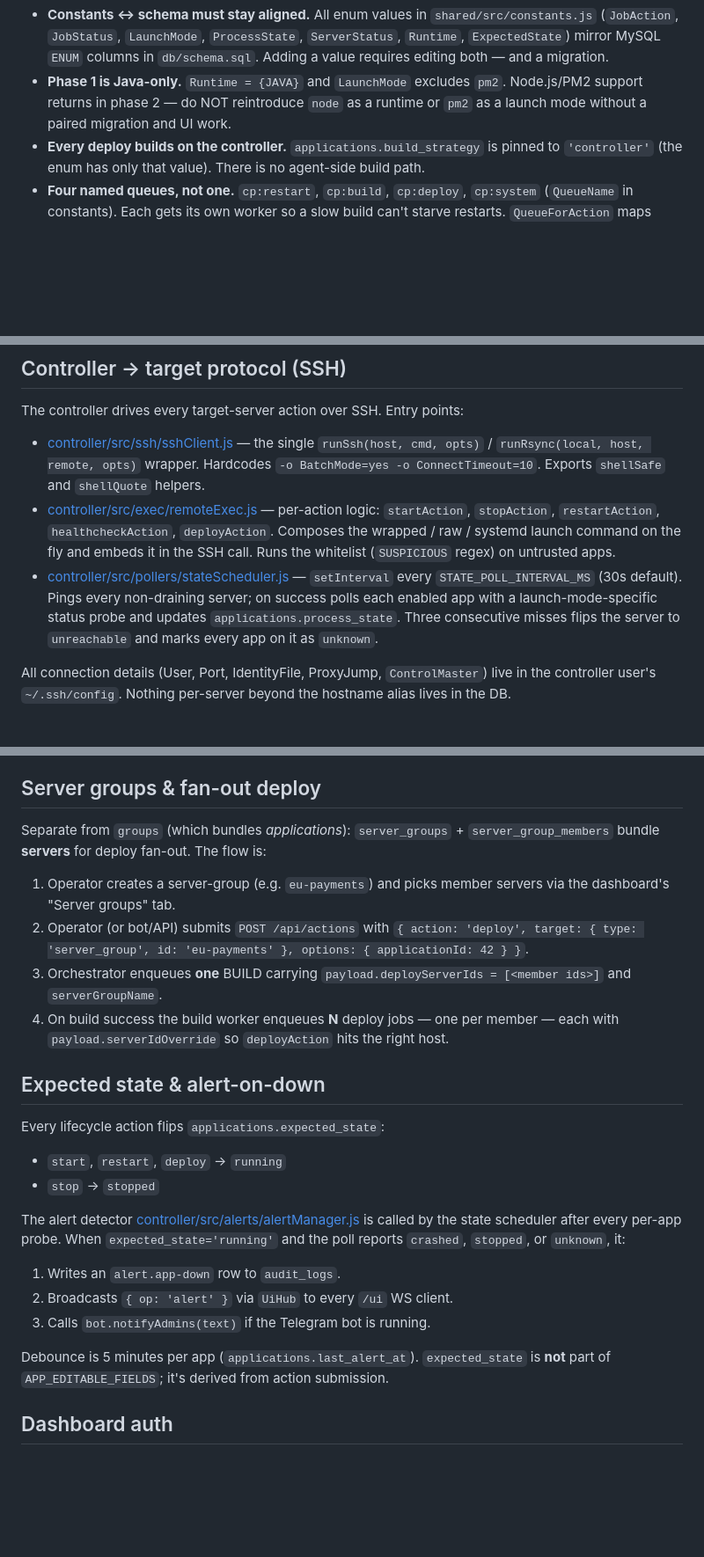
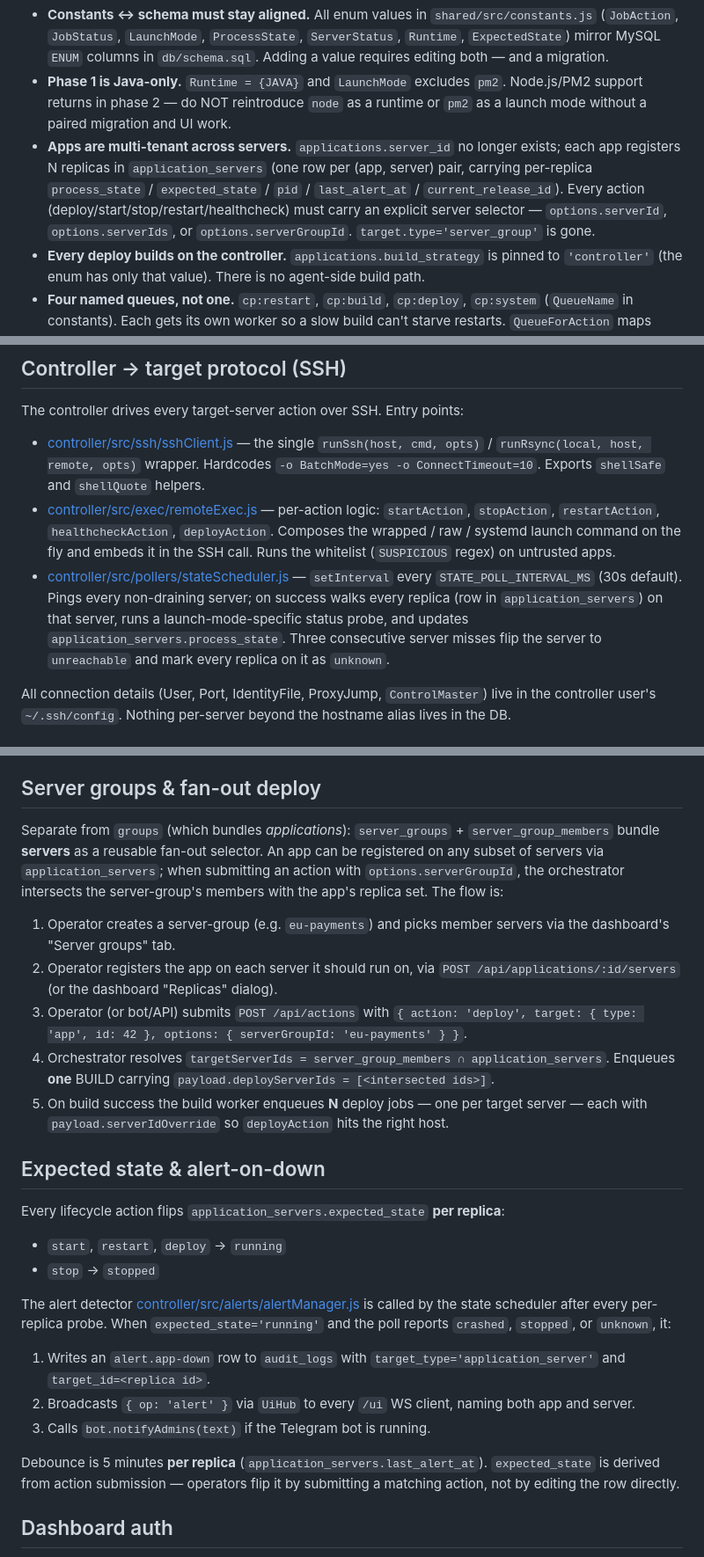
Before and after one commit to MashiXx/ControlPlane, a Markdown page: CLAUDE.md, 3 parts joined by grey strips. Shown at 88% size. Drawn GitHub-style; blank space fills up the shorter version.

Commit message:
docs: multi-server replicas — architecture notes + action grammar
Co-Authored-By: Claude Sonnet 4.6 <noreply@anthropic.com>

```diff
--- a/CLAUDE.md
+++ b/CLAUDE.md
@@ -39,6 +39,7 @@ These cut across multiple files and are easy to violate:
 - **Retry only on `TransientError`.** `shared/src/errors.js` defines `TransientError` vs `PermanentError`. The worker checks `err.transient`. Validation, auth, "command not whitelisted", "app disabled" are permanent → fail fast. `ssh exit 255`, `ssh timeout`, `rsync` non-zero, healthcheck non-zero → transient.
 - **Constants ↔ schema must stay aligned.** All enum values in `shared/src/constants.js` (`JobAction`, `JobStatus`, `LaunchMode`, `ProcessState`, `ServerStatus`, `Runtime`, `ExpectedState`) mirror MySQL `ENUM` columns in `db/schema.sql`. Adding a value requires editing both — and a migration.
 - **Phase 1 is Java-only.** `Runtime = {JAVA}` and `LaunchMode` excludes `pm2`. Node.js/PM2 support returns in phase 2 — do NOT reintroduce `node` as a runtime or `pm2` as a launch mode without a paired migration and UI work.
+- **Apps are multi-tenant across servers.** `applications.server_id` no longer exists; each app registers N replicas in `application_servers` (one row per (app, server) pair, carrying per-replica `process_state` / `expected_state` / `pid` / `last_alert_at` / `current_release_id`). Every action (deploy/start/stop/restart/healthcheck) must carry an explicit server selector — `options.serverId`, `options.serverIds`, or `options.serverGroupId`. `target.type='server_group'` is gone.
 - **Every deploy builds on the controller.** `applications.build_strategy` is pinned to `'controller'` (the enum has only that value). There is no agent-side build path.
 - **Four named queues, not one.** `cp:restart`, `cp:build`, `cp:deploy`, `cp:system` (`QueueName` in constants). Each gets its own worker so a slow build can't starve restarts. `QueueForAction` maps actions to queues — extend both when adding an action.
 
@@ -48,7 +49,7 @@ The controller drives every target-server action over SSH. Entry points:
 
 - [controller/src/ssh/sshClient.js](controller/src/ssh/sshClient.js) — the single `runSsh(host, cmd, opts)` / `runRsync(local, host, remote, opts)` wrapper. Hardcodes `-o BatchMode=yes -o ConnectTimeout=10`. Exports `shellSafe` and `shellQuote` helpers.
 - [controller/src/exec/remoteExec.js](controller/src/exec/remoteExec.js) — per-action logic: `startAction`, `stopAction`, `restartAction`, `healthcheckAction`, `deployAction`. Composes the wrapped / raw / systemd launch command on the fly and embeds it in the SSH call. Runs the whitelist (`SUSPICIOUS` regex) on untrusted apps.
-- [controller/src/pollers/stateScheduler.js](controller/src/pollers/stateScheduler.js) — `setInterval` every `STATE_POLL_INTERVAL_MS` (30s default). Pings every non-draining server; on success polls each enabled app with a launch-mode-specific status probe and updates `applications.process_state`. Three consecutive misses flips the server to `unreachable` and marks every app on it as `unknown`.
+- [controller/src/pollers/stateScheduler.js](controller/src/pollers/stateScheduler.js) — `setInterval` every `STATE_POLL_INTERVAL_MS` (30s default). Pings every non-draining server; on success walks every replica (row in `application_servers`) on that server, runs a launch-mode-specific status probe, and updates `application_servers.process_state`. Three consecutive server misses flip the server to `unreachable` and mark every replica on it as `unknown`.
 
 All connection details (User, Port, IdentityFile, ProxyJump, `ControlMaster`) live in the controller user's `~/.ssh/config`. Nothing per-server beyond the hostname alias lives in the DB.
 
@@ -63,27 +64,28 @@ Artifacts are deduped by `(application_id, sha256)` AND by `(application_id, com
 
 ## Server groups & fan-out deploy
 
-Separate from `groups` (which bundles *applications*): `server_groups` + `server_group_members` bundle **servers** for deploy fan-out. The flow is:
+Separate from `groups` (which bundles *applications*): `server_groups` + `server_group_members` bundle **servers** as a reusable fan-out selector. An app can be registered on any subset of servers via `application_servers`; when submitting an action with `options.serverGroupId`, the orchestrator intersects the server-group's members with the app's replica set. The flow is:
 
 1. Operator creates a server-group (e.g. `eu-payments`) and picks member servers via the dashboard's "Server groups" tab.
-2. Operator (or bot/API) submits `POST /api/actions` with `{ action: 'deploy', target: { type: 'server_group', id: 'eu-payments' }, options: { applicationId: 42 } }`.
-3. Orchestrator enqueues **one** BUILD carrying `payload.deployServerIds = [<member ids>]` and `serverGroupName`.
-4. On build success the build worker enqueues **N** deploy jobs — one per member — each with `payload.serverIdOverride` so `deployAction` hits the right host.
+2. Operator registers the app on each server it should run on, via `POST /api/applications/:id/servers` (or the dashboard "Replicas" dialog).
+3. Operator (or bot/API) submits `POST /api/actions` with `{ action: 'deploy', target: { type: 'app', id: 42 }, options: { serverGroupId: 'eu-payments' } }`.
+4. Orchestrator resolves `targetServerIds = server_group_members ∩ application_servers`. Enqueues **one** BUILD carrying `payload.deployServerIds = [<intersected ids>]`.
+5. On build success the build worker enqueues **N** deploy jobs — one per target server — each with `payload.serverIdOverride` so `deployAction` hits the right host.
 
 ## Expected state & alert-on-down
 
-Every lifecycle action flips `applications.expected_state`:
+Every lifecycle action flips `application_servers.expected_state` **per replica**:
 
 - `start`, `restart`, `deploy` → `running`
 - `stop` → `stopped`
 
-The alert detector [controller/src/alerts/alertManager.js](controller/src/alerts/alertManager.js) is called by the state scheduler after every per-app probe. When `expected_state='running'` and the poll reports `crashed`, `stopped`, or `unknown`, it:
+The alert detector [controller/src/alerts/alertManager.js](controller/src/alerts/alertManager.js) is called by the state scheduler after every per-replica probe. When `expected_state='running'` and the poll reports `crashed`, `stopped`, or `unknown`, it:
 
-1. Writes an `alert.app-down` row to `audit_logs`.
-2. Broadcasts `{ op: 'alert' }` via `UiHub` to every `/ui` WS client.
+1. Writes an `alert.app-down` row to `audit_logs` with `target_type='application_server'` and `target_id=<replica id>`.
+2. Broadcasts `{ op: 'alert' }` via `UiHub` to every `/ui` WS client, naming both app and server.
 3. Calls `bot.notifyAdmins(text)` if the Telegram bot is running.
 
-Debounce is 5 minutes per app (`applications.last_alert_at`). `expected_state` is **not** part of `APP_EDITABLE_FIELDS`; it's derived from action submission.
+Debounce is 5 minutes **per replica** (`application_servers.last_alert_at`). `expected_state` is derived from action submission — operators flip it by submitting a matching action, not by editing the row directly.
 
 ## Dashboard auth
 
```
